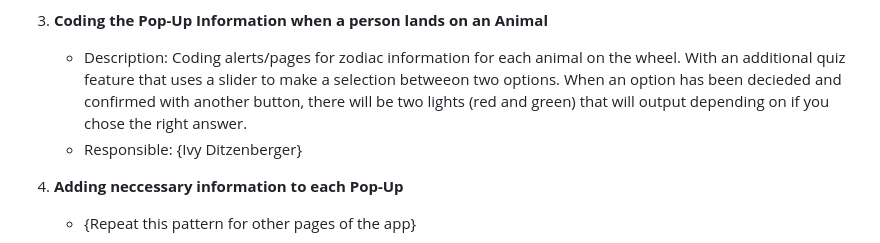
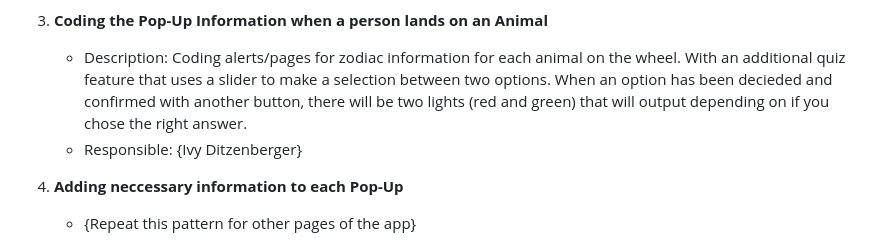
Before and after one commit to dealev/four_amgios, a Markdown page: README.md, the part around the change. Drawn GitHub-style.

Commit message:
Update README.md
spelling corrections

```diff
--- a/README.md
+++ b/README.md
@@ -38,7 +38,7 @@ This section will break down the ciruit system(s) needed, server data, api endpo
 
 3. **Coding the Pop-Up Information when a person lands on an Animal**
 
-   - Description: Coding alerts/pages for zodiac information for each animal on the wheel. With an additional quiz feature that uses a slider to make a selection betweeon two options. When an option has been decieded and confirmed with another button, there will be two lights (red and green) that will output depending on if you chose the right answer.
+   - Description: Coding alerts/pages for zodiac information for each animal on the wheel. With an additional quiz feature that uses a slider to make a selection between two options. When an option has been decieded and confirmed with another button, there will be two lights (red and green) that will output depending on if you chose the right answer.
    - Responsible: {Ivy Ditzenberger}
 
 4. **Adding neccessary information to each Pop-Up**
```
